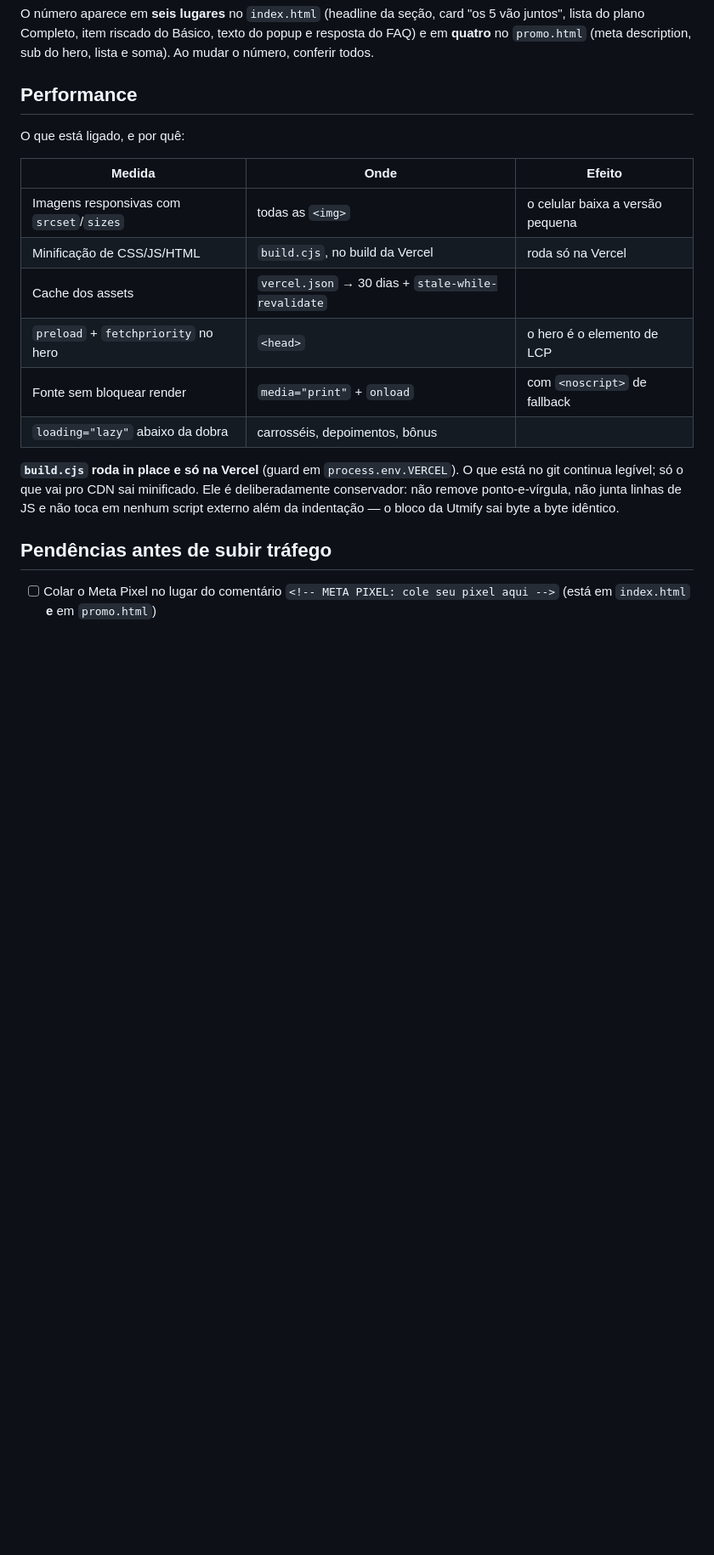
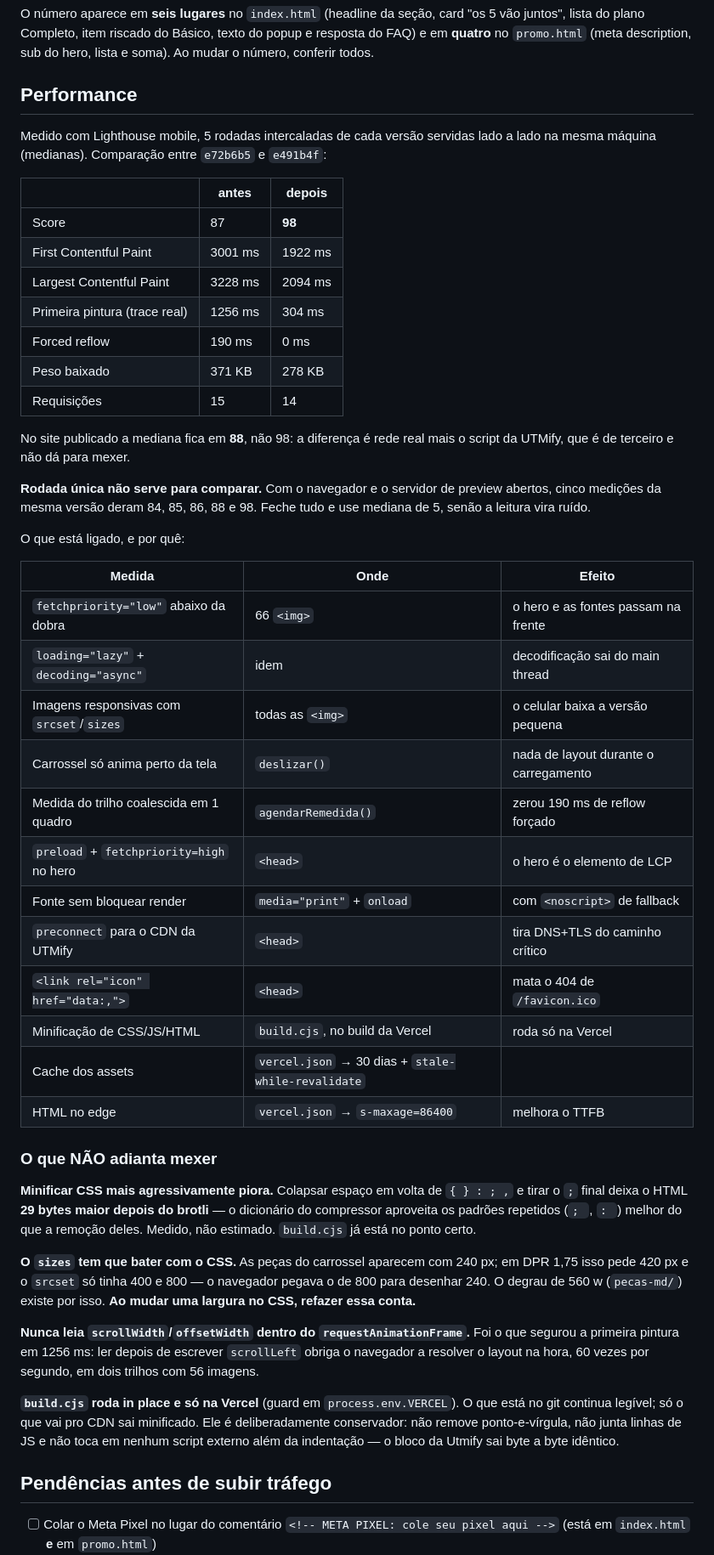
Before and after one commit to heitorcarfran2004/luminariasorigami, a Markdown page: README.md, the part around one of its changes. Shown at 85% size. GitHub-like rendering; blank space fills up the shorter version.

Commit message:
Documenta a otimizacao com os numeros medidos
Comparacao A/B: as duas versoes servidas lado a lado na mesma maquina,
5 rodadas intercaladas de cada, medianas. 87 -> 98 de score, FCP -36%,
primeira pintura real de 1256ms para 304ms, peso -25%.

Anotado tambem o que NAO adianta mexer: minificar CSS mais agressivamente
deixa o HTML 29 bytes MAIOR depois do brotli, porque o dicionario do
compressor aproveita "; " e ": " repetidos melhor do que a remocao deles.
E o alerta de que rodada unica de Lighthouse nao serve para comparar —
com o navegador aberto, a mesma versao deu de 84 a 98.

Co-Authored-By: Claude Opus 5 <noreply@anthropic.com>

```diff
--- a/README.md
+++ b/README.md
@@ -157,16 +157,59 @@ lista e soma). Ao mudar o número, conferir todos.
 
 ## Performance
 
+Medido com Lighthouse mobile, 5 rodadas intercaladas de cada versão servidas lado a
+lado na mesma máquina (medianas). Comparação entre `e72b6b5` e `e491b4f`:
+
+| | antes | depois |
+|---|---|---|
+| Score | 87 | **98** |
+| First Contentful Paint | 3001 ms | 1922 ms |
+| Largest Contentful Paint | 3228 ms | 2094 ms |
+| Primeira pintura (trace real) | 1256 ms | 304 ms |
+| Forced reflow | 190 ms | 0 ms |
+| Peso baixado | 371 KB | 278 KB |
+| Requisições | 15 | 14 |
+
+No site publicado a mediana fica em **88**, não 98: a diferença é rede real mais o
+script da UTMify, que é de terceiro e não dá para mexer.
+
+**Rodada única não serve para comparar.** Com o navegador e o servidor de preview
+abertos, cinco medições da mesma versão deram 84, 85, 86, 88 e 98. Feche tudo e use
+mediana de 5, senão a leitura vira ruído.
+
 O que está ligado, e por quê:
 
 | Medida | Onde | Efeito |
 |---|---|---|
+| `fetchpriority="low"` abaixo da dobra | 66 `<img>` | o hero e as fontes passam na frente |
+| `loading="lazy"` + `decoding="async"` | idem | decodificação sai do main thread |
 | Imagens responsivas com `srcset`/`sizes` | todas as `<img>` | o celular baixa a versão pequena |
+| Carrossel só anima perto da tela | `deslizar()` | nada de layout durante o carregamento |
+| Medida do trilho coalescida em 1 quadro | `agendarRemedida()` | zerou 190 ms de reflow forçado |
+| `preload` + `fetchpriority=high` no hero | `<head>` | o hero é o elemento de LCP |
+| Fonte sem bloquear render | `media="print"` + `onload` | com `<noscript>` de fallback |
+| `preconnect` para o CDN da UTMify | `<head>` | tira DNS+TLS do caminho crítico |
+| `<link rel="icon" href="data:,">` | `<head>` | mata o 404 de `/favicon.ico` |
 | Minificação de CSS/JS/HTML | `build.cjs`, no build da Vercel | roda só na Vercel |
 | Cache dos assets | `vercel.json` → 30 dias + `stale-while-revalidate` | |
-| `preload` + `fetchpriority` no hero | `<head>` | o hero é o elemento de LCP |
-| Fonte sem bloquear render | `media="print"` + `onload` | com `<noscript>` de fallback |
-| `loading="lazy"` abaixo da dobra | carrosséis, depoimentos, bônus | |
+| HTML no edge | `vercel.json` → `s-maxage=86400` | melhora o TTFB |
+
+### O que NÃO adianta mexer
+
+**Minificar CSS mais agressivamente piora.** Colapsar espaço em volta de `{ } : ; ,`
+e tirar o `;` final deixa o HTML **29 bytes maior depois do brotli** — o dicionário
+do compressor aproveita os padrões repetidos (`; `, `: `) melhor do que a remoção
+deles. Medido, não estimado. `build.cjs` já está no ponto certo.
+
+**O `sizes` tem que bater com o CSS.** As peças do carrossel aparecem com 240 px;
+em DPR 1,75 isso pede 420 px e o `srcset` só tinha 400 e 800 — o navegador pegava
+o de 800 para desenhar 240. O degrau de 560 w (`pecas-md/`) existe por isso. **Ao
+mudar uma largura no CSS, refazer essa conta.**
+
+**Nunca leia `scrollWidth`/`offsetWidth` dentro do `requestAnimationFrame`.** Foi
+o que segurou a primeira pintura em 1256 ms: ler depois de escrever `scrollLeft`
+obriga o navegador a resolver o layout na hora, 60 vezes por segundo, em dois
+trilhos com 56 imagens.
 
 **`build.cjs` roda in place e só na Vercel** (guard em `process.env.VERCEL`). O que
 está no git continua legível; só o que vai pro CDN sai minificado. Ele é
```
Also changed, not shown: other parts of README.md (+1 -1 lines).
